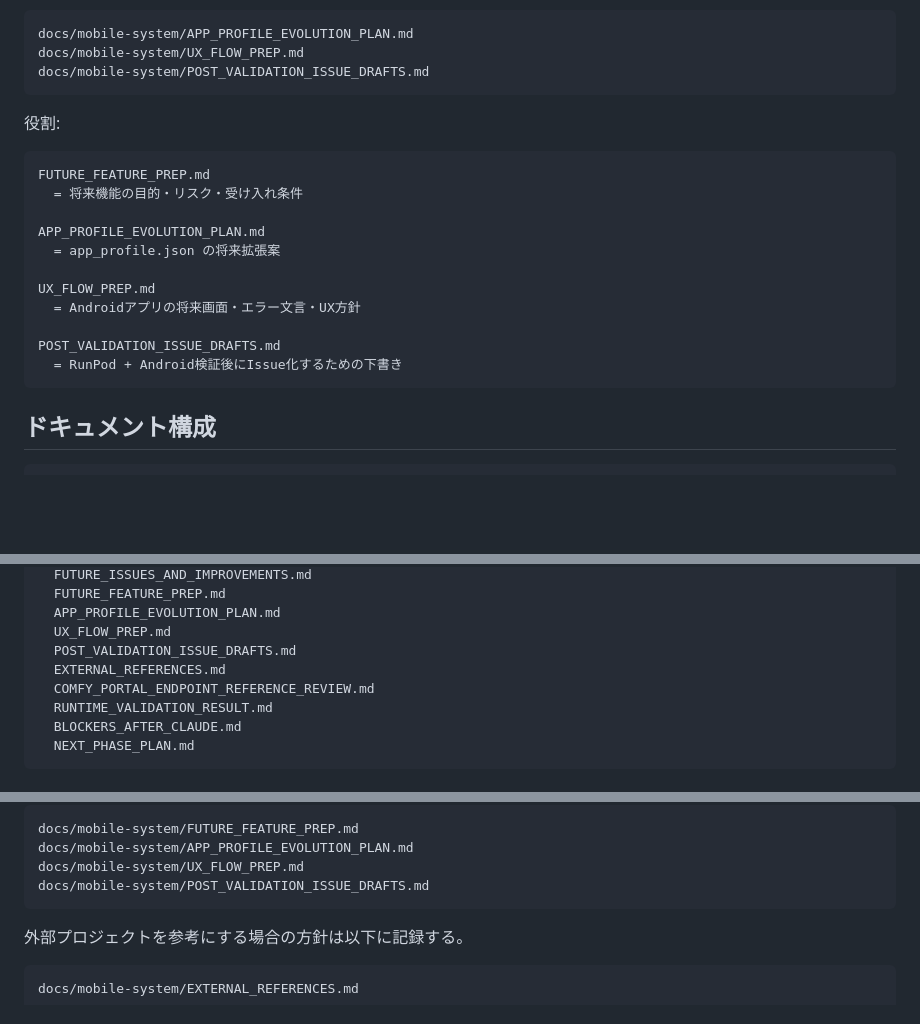
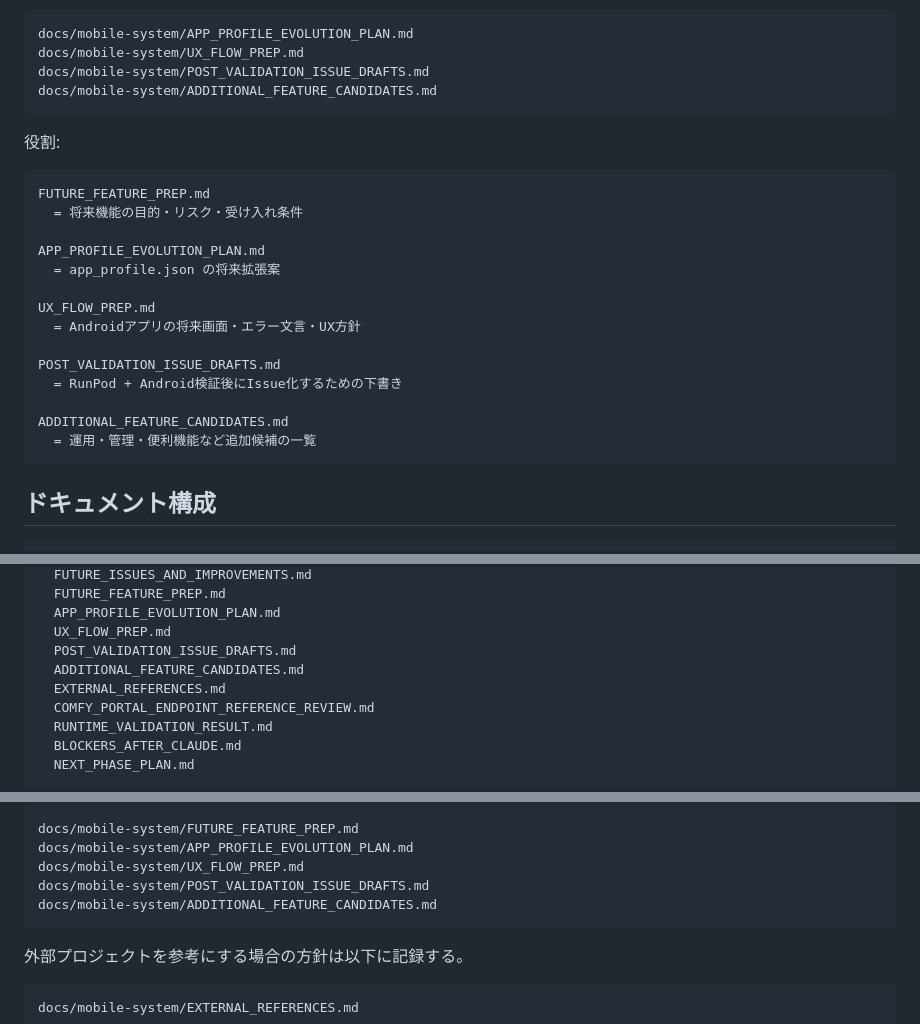
Before and after one commit to popchami/comfyui-mobile-system, a Markdown page: docs/mobile-system/README.md, 3 parts joined by grey strips. GitHub-like rendering; blank space fills up the shorter version.

Commit message:
Link additional feature candidates in README

````diff
--- a/docs/mobile-system/README.md
+++ b/docs/mobile-system/README.md
@@ -163,6 +163,7 @@ docs/mobile-system/FUTURE_FEATURE_PREP.md
 docs/mobile-system/APP_PROFILE_EVOLUTION_PLAN.md
 docs/mobile-system/UX_FLOW_PREP.md
 docs/mobile-system/POST_VALIDATION_ISSUE_DRAFTS.md
+docs/mobile-system/ADDITIONAL_FEATURE_CANDIDATES.md
 ```
 
 役割:
@@ -179,6 +180,9 @@ UX_FLOW_PREP.md
 
 POST_VALIDATION_ISSUE_DRAFTS.md
   = RunPod + Android検証後にIssue化するための下書き
+
+ADDITIONAL_FEATURE_CANDIDATES.md
+  = 運用・管理・便利機能など追加候補の一覧
 ```
 
 ## ドキュメント構成
@@ -210,6 +214,7 @@ docs/mobile-system/
   APP_PROFILE_EVOLUTION_PLAN.md
   UX_FLOW_PREP.md
   POST_VALIDATION_ISSUE_DRAFTS.md
+  ADDITIONAL_FEATURE_CANDIDATES.md
   EXTERNAL_REFERENCES.md
   COMFY_PORTAL_ENDPOINT_REFERENCE_REVIEW.md
   RUNTIME_VALIDATION_RESULT.md
@@ -234,6 +239,7 @@ docs/mobile-system/FUTURE_FEATURE_PREP.md
 docs/mobile-system/APP_PROFILE_EVOLUTION_PLAN.md
 docs/mobile-system/UX_FLOW_PREP.md
 docs/mobile-system/POST_VALIDATION_ISSUE_DRAFTS.md
+docs/mobile-system/ADDITIONAL_FEATURE_CANDIDATES.md
 ```
 
 外部プロジェクトを参考にする場合の方針は以下に記録する。
````
